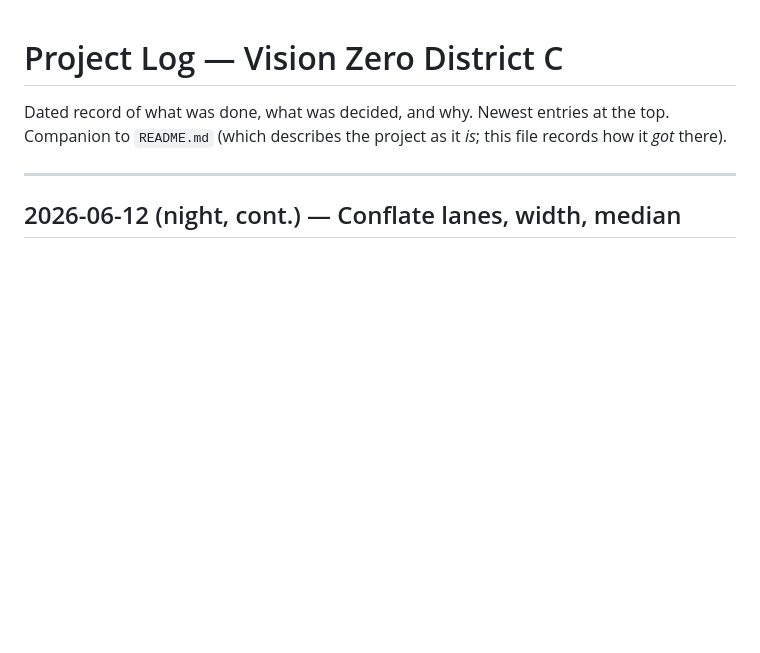
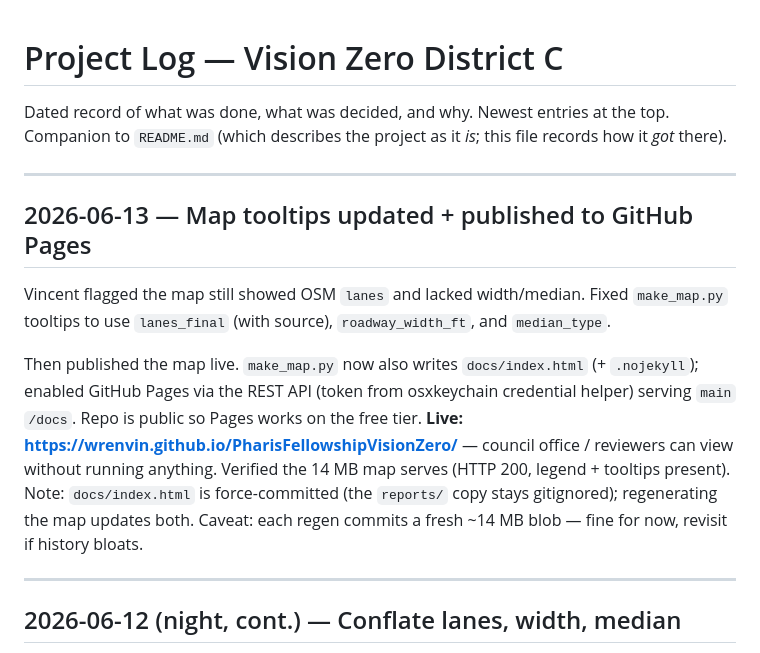
Before and after one commit to WrenVin/PharisFellowshipVisionZero, a Markdown page: LOG.md, the part around the change. Drawn GitHub-style; blank space fills up the shorter version.

```diff
--- a/LOG.md
+++ b/LOG.md
@@ -1,6 +1,14 @@
 # Project Log — Vision Zero District C
 
 Dated record of what was done, what was decided, and why. Newest entries at the top. Companion to `README.md` (which describes the project as it *is*; this file records how it *got* there).
+
+---
+
+## 2026-06-13 — Map tooltips updated + published to GitHub Pages
+
+Vincent flagged the map still showed OSM `lanes` and lacked width/median. Fixed `make_map.py` tooltips to use `lanes_final` (with source), `roadway_width_ft`, and `median_type`.
+
+Then published the map live. `make_map.py` now also writes `docs/index.html` (+ `.nojekyll`); enabled GitHub Pages via the REST API (token from osxkeychain credential helper) serving `main` `/docs`. Repo is public so Pages works on the free tier. **Live: https://wrenvin.github.io/PharisFellowshipVisionZero/** — council office / reviewers can view without running anything. Verified the 14 MB map serves (HTTP 200, legend + tooltips present). Note: `docs/index.html` is force-committed (the `reports/` copy stays gitignored); regenerating the map updates both. Caveat: each regen commits a fresh ~14 MB blob — fine for now, revisit if history bloats.
 
 ---
 
```
Also changed, not shown: ELI5.md (+5 -3 lines), README.md (+2 -0 lines).
